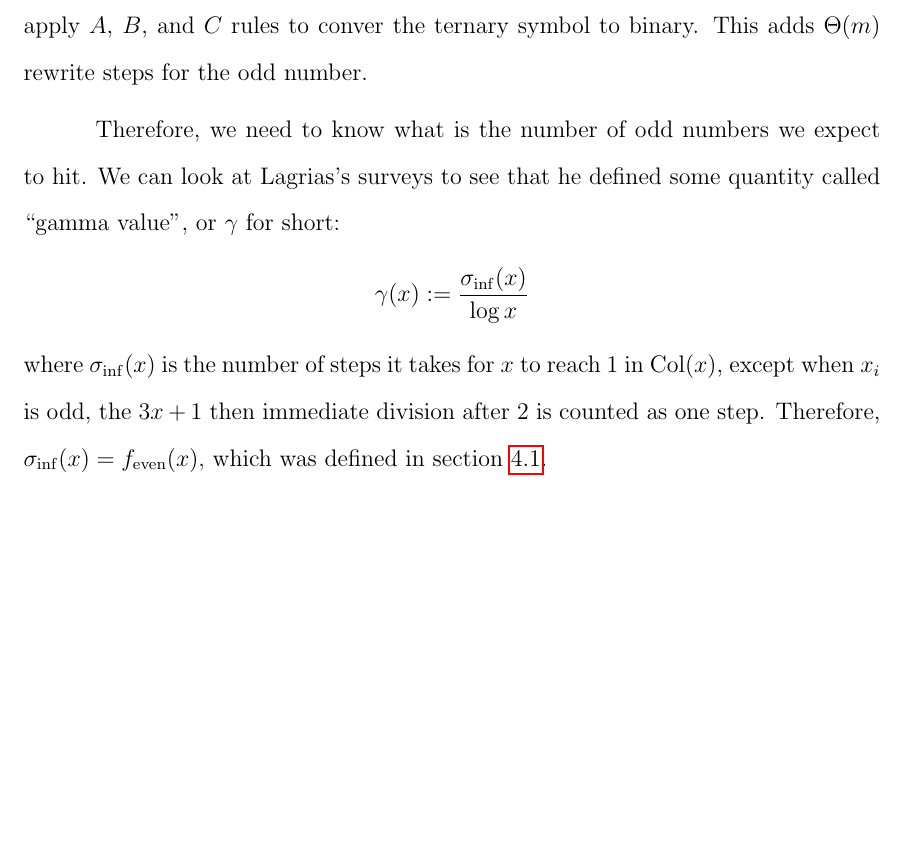
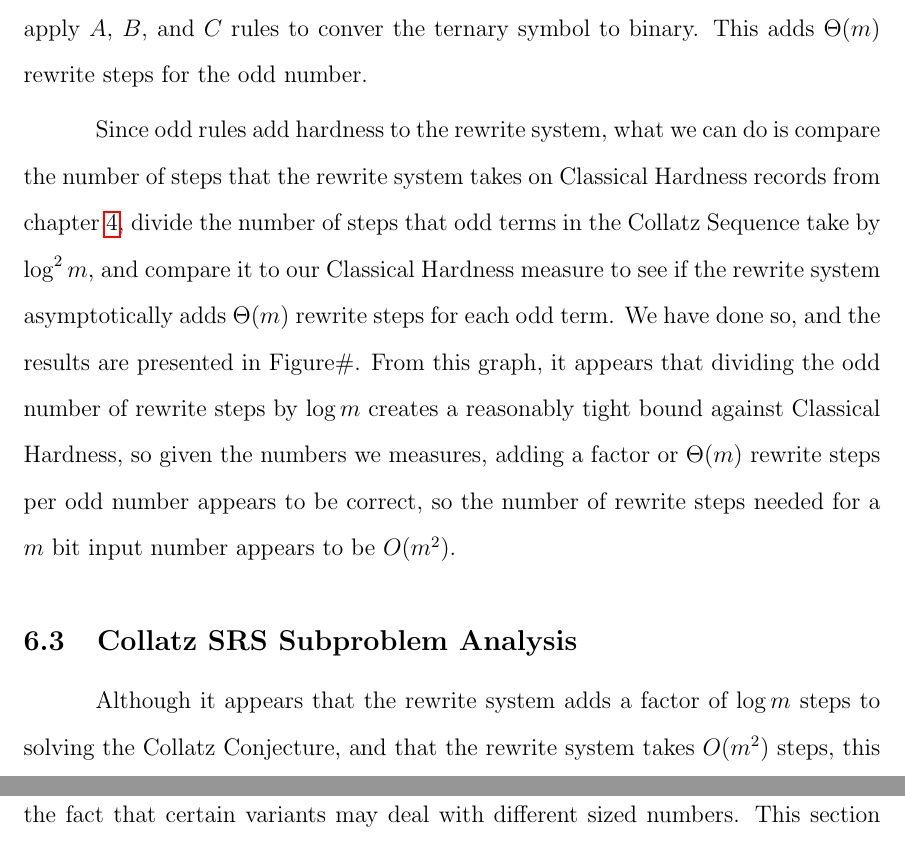
Before and after one commit to mdenend/CollatzConjecture, a LaTeX thesis (UT_Thesis/mydiss.tex, which reads UT_Thesis/Chapters/chapter-7-hardness-app-rewrite-rules.tex): part of page 59 of 70 before the commit and two parts of pages 59 and 60 of 71 after it, the two joined at a grey line, cut so that both start at the same text, the shorter picture padded with empty space. Compiled offline with pdfLaTeX; an older LaTeX class or package is replaced by its successor.

Commit message:
Changed Data Analysis

```diff
--- a/UT_Thesis/Chapters/chapter-7-hardness-app-rewrite-rules.tex
+++ b/UT_Thesis/Chapters/chapter-7-hardness-app-rewrite-rules.tex
@@ -25,18 +25,20 @@ The input is either a single number, or a batch that is a list of interesting nu
 
 \section{Estimated rewrite steps needed} \label{subsec:estrwsteps}
 Looking at how the Collatz SRS operates, one can establish a reasonable bound on the number of steps. Starting with a number that is purely in binary symbols $a$ and $b$, plus the placeholder symbols $c$ and $d$, there are two different paths that occur: one where $a$ is the symbol next to the $d$, meaning we divide by 2. So, it only takes one step to divide by 2. On the other hand, when we compute an odd number, we turn the $b$ symbol into a $g$ symbol, and, following the establised order, apply $A$, $B$, and $C$ rules to conver the ternary symbol to binary. This adds $\Theta(m)$ rewrite steps for the odd number. \par
+Since odd rules add hardness to the rewrite system, what we can do is compare the number of steps that the rewrite system takes on Classical Hardness records from chapter~\ref{sec:subhrdnspred}, divide the number of steps that odd terms in the Collatz Sequence take by $\log^2{m}$, and compare it to our Classical Hardness measure to see if the rewrite system asymptotically adds $\Theta(m)$ rewrite steps for each odd term. We have done so, and the results are presented in Figure\#. From this graph, it appears that dividing the odd number of rewrite steps by $\log{m}$ creates a reasonably tight bound against Classical Hardness, so given the numbers we measures, adding a factor or $\Theta(m)$ rewrite steps per odd number appears to be correct, so the number of rewrite steps needed for a $m$ bit input number appears to be $O(m^2)$.
 
 %%%%OK. This stuff about Gamma is NOT needed. Why? Because the Classical Hardness ALREADY IS THE QUANTITY I'M LOOKING FOR!!! IT IS LITERALLY ODD NUMBERS DIVIDED BY BITS!
 %So what do I need to do? Just take the rewrite system, divide it by $\log{m}$ TWICE, and see how it trends compared to classical hardness!!!!
-Therefore, we need to know what is the number of odd numbers we expect to hit. We can look at Lagrias's surveys to see that he defined some quantity called ``gamma value'', or $\gamma$ for short:
-\[
-\gamma(x) := \frac{\sigma_{\inf}(x)}{\log{x}}
-\]
-where $\sigma_{\inf}(x)$ is the number of steps it takes for $x$ to reach 1 in $\Col{x}$, except when $x_i$ is odd, the $3x+1$ then immediate division after 2 is counted as one step. Therefore, $\sigma_{\inf}(x) = f_{\text{even}}(x),$ which was defined in section~\ref{subsec:algdefinemeasure}.
+%Therefore, we need to know what is the number of odd numbers we expect to hit. We can look at Lagrias's surveys to see that he defined some quantity called ``gamma value'', or $\gamma$ for short:
+%\[
+%\gamma(x) := \frac{\sigma_{\inf}(x)}{\log{x}}
+%\]
+%where $\sigma_{\inf}(x)$ is the number of steps it takes for $x$ to reach 1 in $\Col{x}$, except when $x_i$ is odd, the $3x+1$ then immediate division after 2 is counted as one step. Therefore, $\sigma_{\inf}(x) = f_{\text{even}}(x),$ which was defined in section~\ref{subsec:algdefinemeasure}.
 
-
-\section{Modified Base 8 Rewrite System} \label{subsec:base8rewrite}
-Recall the Collatz SRS, and the $D$ rules: the rules that handle the even and odd numbers:
+\section{Collatz SRS Subproblem Analysis} \label{subsec:collatzsubproblemananalysis}
+Although it appears that the rewrite system adds a factor of $\log{m}$ steps to solving the Collatz Conjecture, and that the rewrite system takes $O(m^2)$ steps, this does not mean that the hardness of the Collatz Variants will not differentiate, given the fact that certain variants may deal with different sized numbers. This section takes the Collatz SRS and modifies it to have it effectively compute Algorithm~\ref{alg:SP}
+\subsection{Modified Base 8 Rewrite System} \label{subsec:base8rewrite}
+Now we have established a reasonable bound of how many more steps the rewrite system adds, let us explore how we can modify the Collatz SRS to make it tie into our variants. Recall the $D$ rules of the Collatz SRS: the rules that handle the even and odd numbers:
 \begin{align*}
     D_1: ad &\rightarrow d &\text{$0\Mod{2}$}\\
     D_2: bd &\rightarrow gd &\text{$1\Mod{2}$}\\
```
Also changed, not shown: UT_Thesis/Chapters/chapter-7-hardness-app-rewrite-rules.tex (8 more changed lines).
